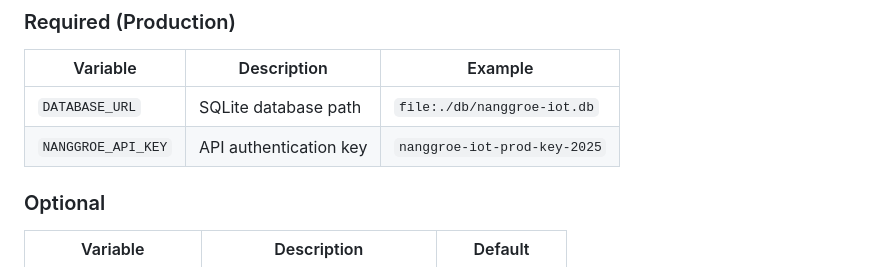
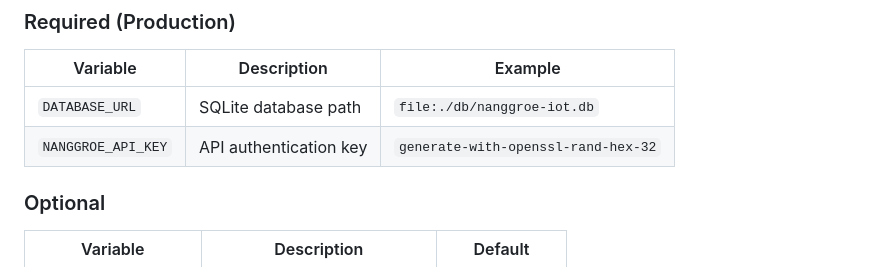
Before and after one commit to mulkymalikuldhrs/nanggroe-iot, a Markdown page: DEPLOYMENT.md, the part around the change. Drawn GitHub-style.

```diff
--- a/DEPLOYMENT.md
+++ b/DEPLOYMENT.md
@@ -405,7 +405,7 @@ sudo udevadm trigger
 | Variable | Description | Example |
 |----------|-------------|---------|
 | `DATABASE_URL` | SQLite database path | `file:./db/nanggroe-iot.db` |
-| `NANGGROE_API_KEY` | API authentication key | `nanggroe-iot-prod-key-2025` |
+| `NANGGROE_API_KEY` | API authentication key | `generate-with-openssl-rand-hex-32` |
 
 ### Optional
 
```
Also changed, not shown: README.md (+14 -5 lines).
